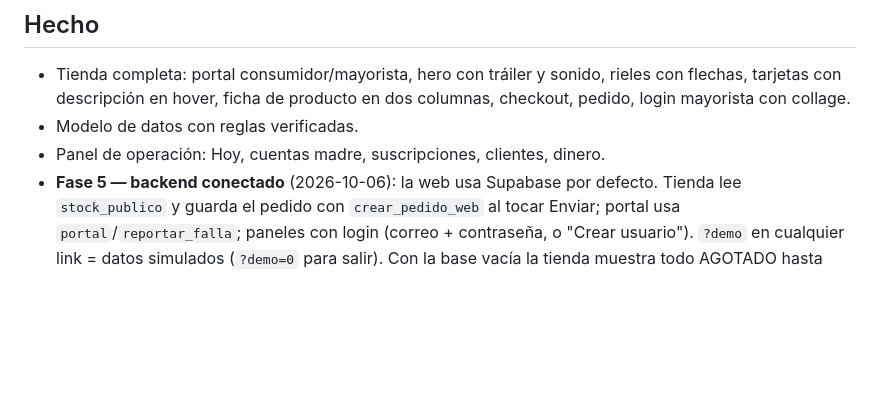
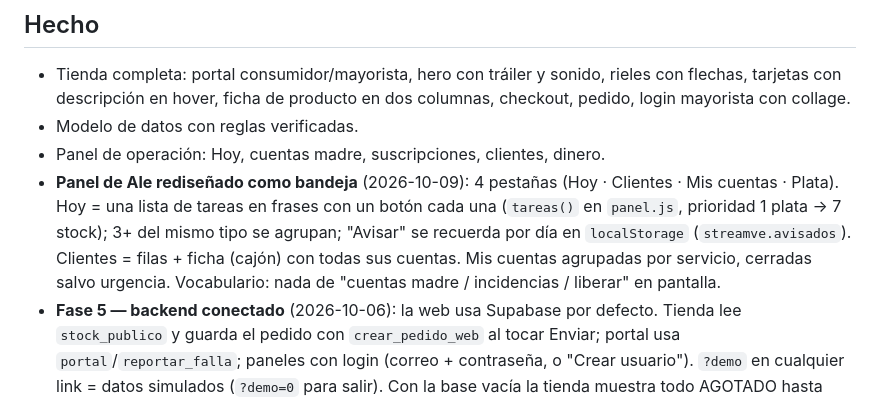
Before and after one commit to aleanfx/streamve, a Markdown page: ESTADO.md, the part around the change. Drawn GitHub-style; blank space fills up the shorter version.

Commit message:
ESTADO: panel como bandeja
Co-Authored-By: Claude Opus 5.5 <noreply@anthropic.com>

```diff
--- a/ESTADO.md
+++ b/ESTADO.md
@@ -67,6 +67,7 @@ Vista previa local: `.claude/launch.json` levanta `python -m http.server 5173`.
 - Tienda completa: portal consumidor/mayorista, hero con tráiler y sonido, rieles con flechas, tarjetas con descripción en hover, ficha de producto en dos columnas, checkout, pedido, login mayorista con collage.
 - Modelo de datos con reglas verificadas.
 - Panel de operación: Hoy, cuentas madre, suscripciones, clientes, dinero.
+- **Panel de Ale rediseñado como bandeja** (2026-10-09): 4 pestañas (Hoy · Clientes · Mis cuentas · Plata). Hoy = una lista de tareas en frases con un botón cada una (`tareas()` en `panel.js`, prioridad 1 plata → 7 stock); 3+ del mismo tipo se agrupan; "Avisar" se recuerda por día en `localStorage` (`streamve.avisados`). Clientes = filas + ficha (cajón) con todas sus cuentas. Mis cuentas agrupadas por servicio, cerradas salvo urgencia. Vocabulario: nada de "cuentas madre / incidencias / liberar" en pantalla.
 - **Fase 5 — backend conectado** (2026-10-06): la web usa Supabase por defecto. Tienda lee `stock_publico` y guarda el pedido con `crear_pedido_web` al tocar Enviar; portal usa `portal`/`reportar_falla`; paneles con login (correo + contraseña, o "Crear usuario"). `?demo` en cualquier link = datos simulados (`?demo=0` para salir). Con la base vacía la tienda muestra todo AGOTADO hasta cargar cuentas madre en el panel.
 - Bloque **Vencidas sin renovar** en Hoy con LIBERAR (regla 9).
 - **Fase 4** (panel de Ale): botón **+ VENTA** fijo arriba (cliente nuevo o existente, servicio, plan, meses, cobro) que termina en **MANDAR ACCESO** (vista previa del mensaje con credenciales + link del portal); ENTREGAR y REPONER también abren MANDAR ACCESO; recargas por acreditar en Hoy; "Cobrada · renovar" en lo que vence; **+ CUENTA MADRE** con costo por perfil y margen en vivo; avisos propios en vez de `alert()`. En Hoy solo cuentan los clientes directos: las unidades de revendedores las avisa cada revendedor.
```
